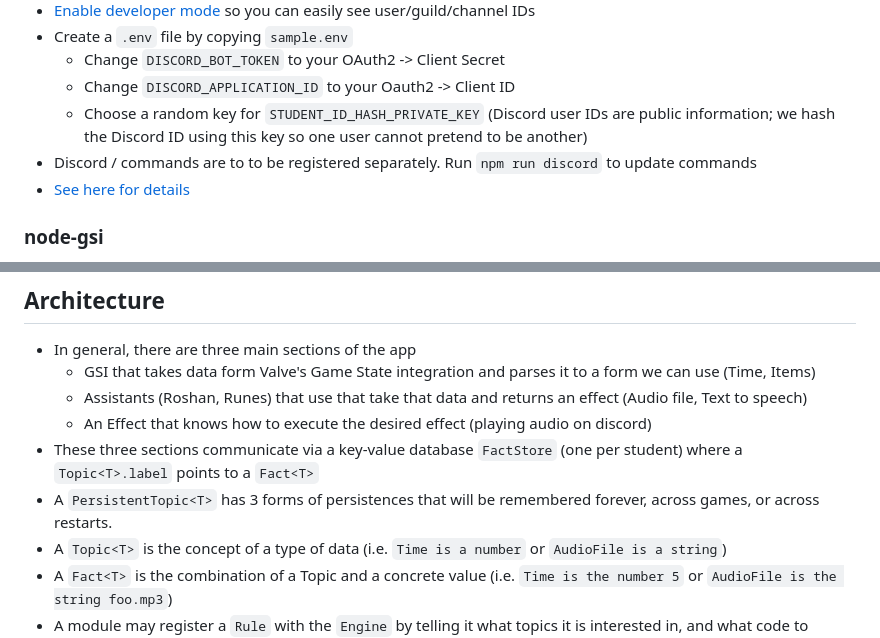
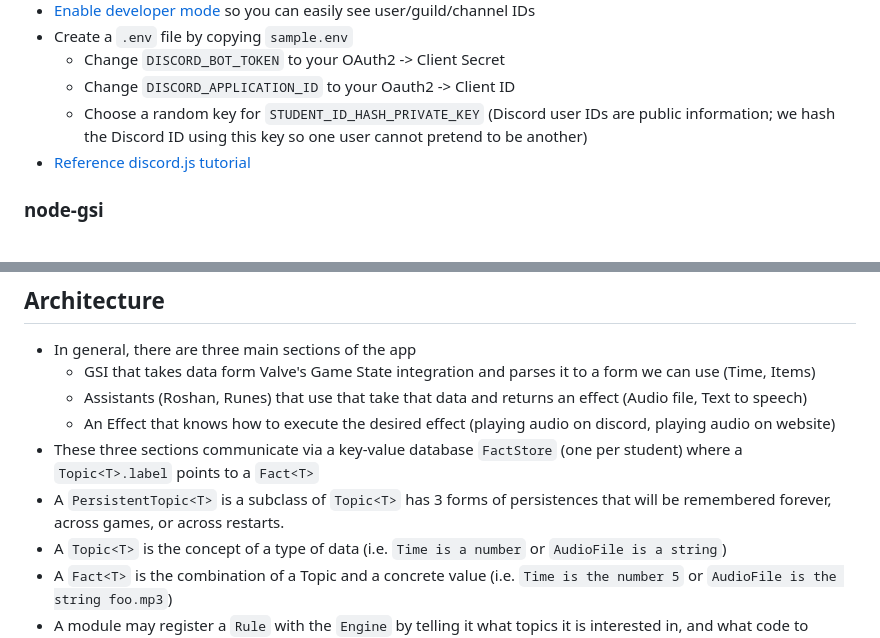
Before and after one commit to cannawen/dota-gsi-discord-bot, a Markdown page: development.md, 2 parts joined by grey strips. GitHub-like rendering.

```diff
--- a/development.md
+++ b/development.md
@@ -26,8 +26,7 @@ When `npm start` is run, it will first run `tsc` which will transpile typescript
     -   Change `DISCORD_BOT_TOKEN` to your OAuth2 -> Client Secret
     -   Change `DISCORD_APPLICATION_ID` to your Oauth2 -> Client ID
     -   Choose a random key for `STUDENT_ID_HASH_PRIVATE_KEY` (Discord user IDs are public information; we hash the Discord ID using this key so one user cannot pretend to be another)
--   Discord / commands are to to be registered separately. Run `npm run discord` to update commands
--   [See here for details](https://discordjs.guide/creating-your-bot/command-deployment.html#command-registration)
+-   [Reference discord.js tutorial](https://discordjs.guide/creating-your-bot/command-deployment.html#command-registration)
 
 ### node-gsi
 
@@ -45,9 +44,9 @@ When `npm start` is run, it will first run `tsc` which will transpile typescript
 -   In general, there are three main sections of the app
     -   GSI that takes data form Valve's Game State integration and parses it to a form we can use (Time, Items)
     -   Assistants (Roshan, Runes) that use that take that data and returns an effect (Audio file, Text to speech)
-    -   An Effect that knows how to execute the desired effect (playing audio on discord)
+    -   An Effect that knows how to execute the desired effect (playing audio on discord, playing audio on website)
 -   These three sections communicate via a key-value database `FactStore` (one per student) where a `Topic<T>.label` points to a `Fact<T>`
--   A `PersistentTopic<T>` has 3 forms of persistences that will be remembered forever, across games, or across restarts.
+-   A `PersistentTopic<T>` is a subclass of `Topic<T>` has 3 forms of persistences that will be remembered forever, across games, or across restarts.
 -   A `Topic<T>` is the concept of a type of data (i.e. `Time is a number` or `AudioFile is a string`)
 -   A `Fact<T>` is the combination of a Topic and a concrete value (i.e. `Time is the number 5` or `AudioFile is the string foo.mp3`)
 -   A module may register a `Rule` with the `Engine` by telling it what topics it is interested in, and what code to execute when the values of those topics change. If any interested topics' values are `undefined`, the rule will not be executed.
```
